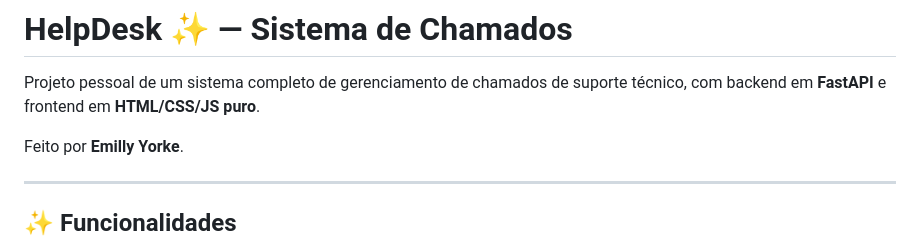
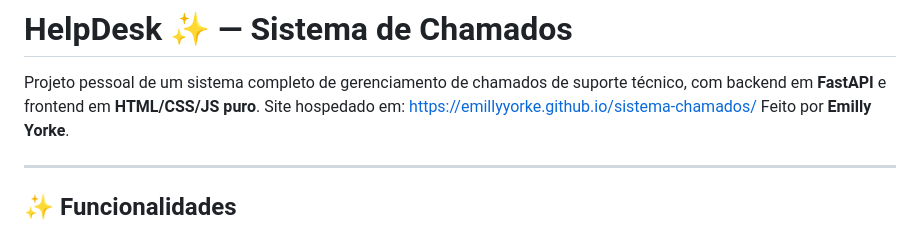
Before and after one commit to emillyyorke/sistema-helpdesk, a Markdown page: README.md, the part around the change. Rendered like a GitHub page.

Commit message:
Add project hosting link to README
Added hosting link for the project.

```diff
--- a/README.md
+++ b/README.md
@@ -1,7 +1,7 @@
 # HelpDesk ✨ — Sistema de Chamados
 
 Projeto pessoal de um sistema completo de gerenciamento de chamados de suporte técnico, com backend em **FastAPI** e frontend em **HTML/CSS/JS puro**.
-
+Site hospedado em: https://emillyyorke.github.io/sistema-chamados/
 Feito por **Emilly Yorke**.
 
 ---
```
